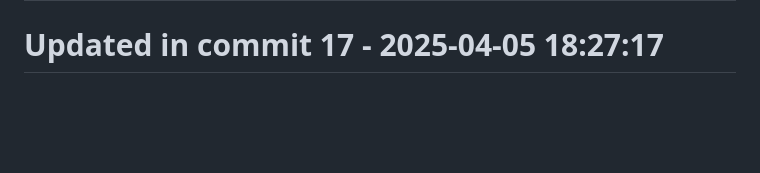
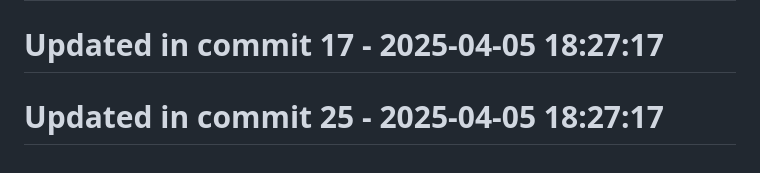
Before and after one commit to llamasearchai/llamadatasets, a Markdown page: README.md, the part around the change. Drawn GitHub-style; blank space fills up the shorter version.

```diff
--- a/README.md
+++ b/README.md
@@ -329,3 +329,5 @@ MIT
 # Updated in commit 9 - 2025-04-05 18:27:17
 
 # Updated in commit 17 - 2025-04-05 18:27:17
+
+# Updated in commit 25 - 2025-04-05 18:27:17
```
